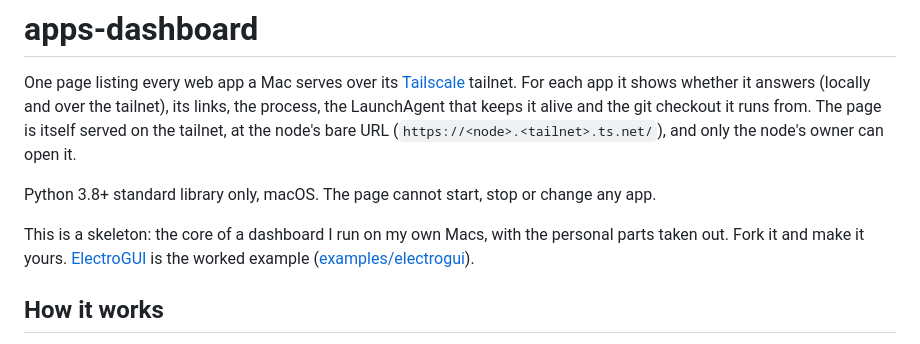
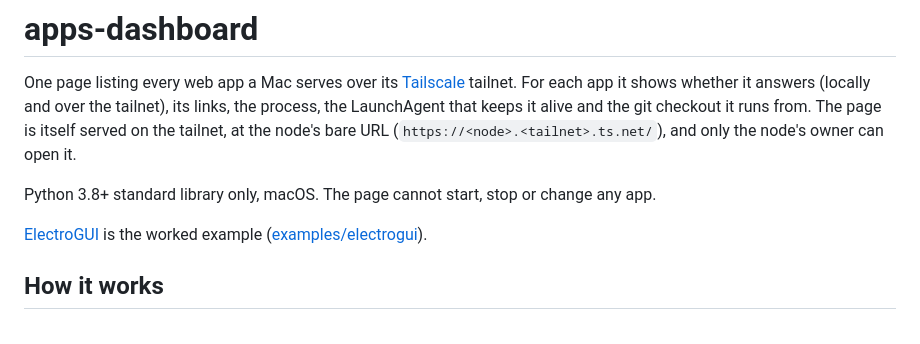
Before and after one commit to chenruidong/apps_dashboard_public, a Markdown page: README.md, the part around the change. Rendered like a GitHub page.

Commit message:
README: drop the first-person intro

```diff
--- a/README.md
+++ b/README.md
@@ -7,8 +7,7 @@ it alive and the git checkout it runs from. The page is itself served on the tai
 
 Python 3.8+ standard library only, macOS. The page cannot start, stop or change any app.
 
-This is a skeleton: the core of a dashboard I run on my own Macs, with the personal parts taken out. Fork it
-and make it yours. [ElectroGUI](https://github.com/chenruidong/electrogui) is the worked example
+[ElectroGUI](https://github.com/chenruidong/electrogui) is the worked example
 ([examples/electrogui](examples/electrogui/README.md)).
 
 ## How it works
```
